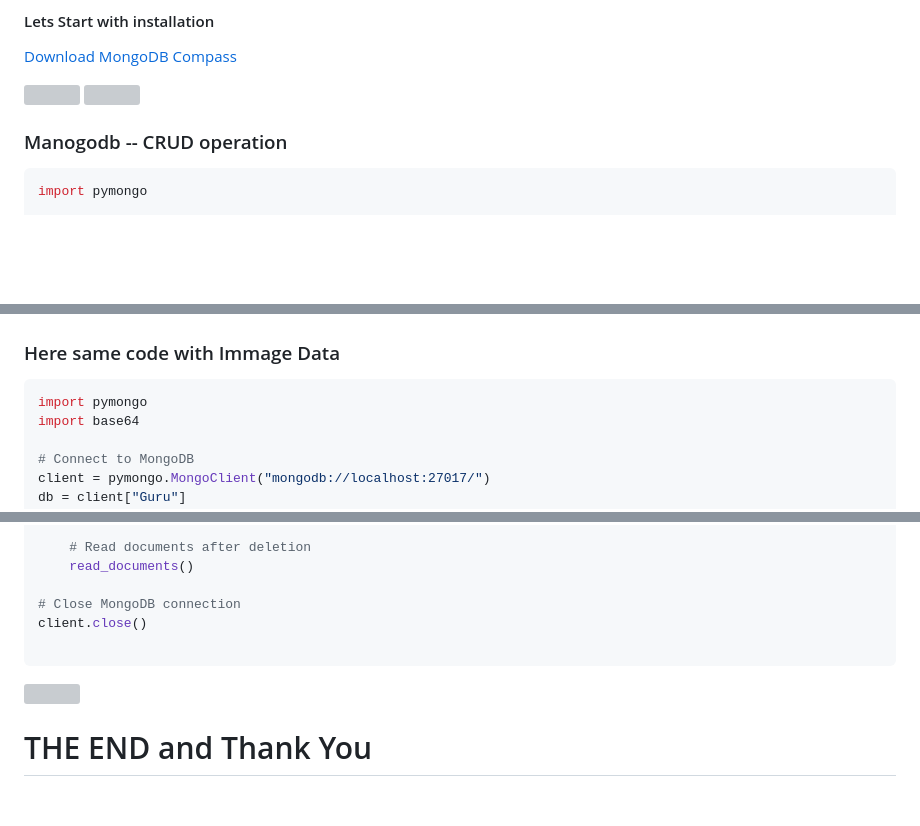
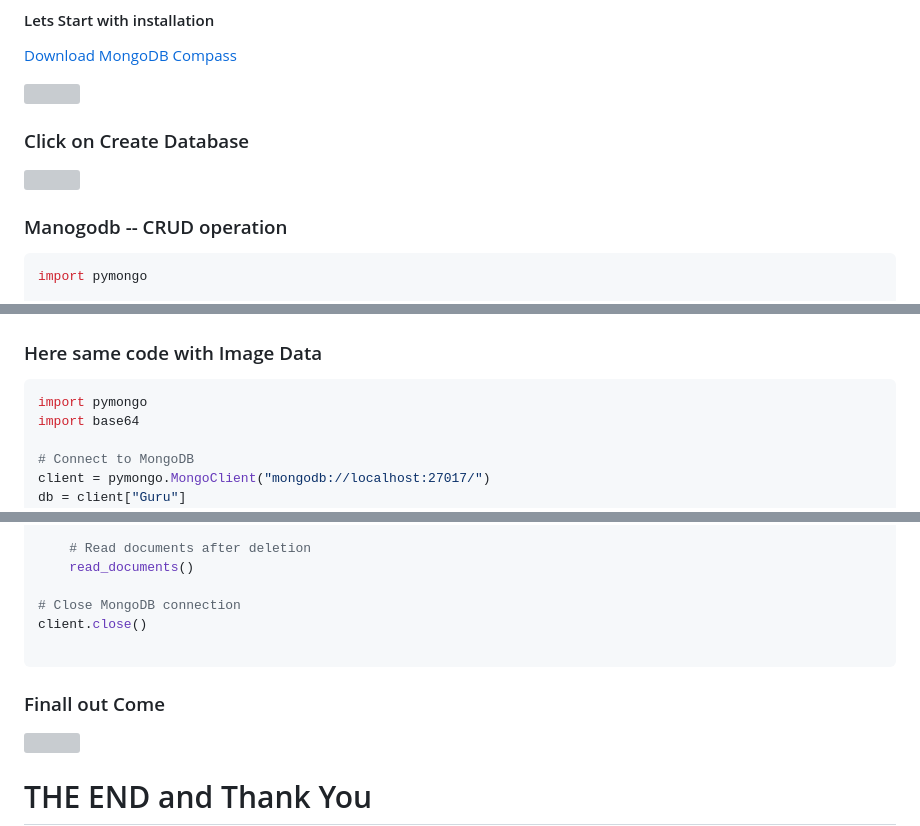
Before and after one commit to Gurupatil0003/Mysql-and-MongoDB, a Markdown page: README.md, 3 parts joined by grey strips. Drawn GitHub-style; blank space fills up the shorter version; grey boxes are pictures that could not be loaded.

````diff
--- a/README.md
+++ b/README.md
@@ -168,6 +168,7 @@ MongoDB is a popular open-source, NoSQL database management system that stores d
 
 <img width="100%" src="https://github.com/Gurupatil0003/Mysql_vs_Vscode_Connect/blob/main/Screenshot%202024-03-18%20232009.png"/>
 
+### Click on Create Database
 
 <img width="100%" src="https://github.com/Gurupatil0003/Mysql_vs_Vscode_Connect/blob/main/Screenshot%202024-03-18%20232052.png"/>
 
@@ -229,7 +230,8 @@ client.close()
 
 <img width="100%" src="https://github.com/Gurupatil0003/Mysql-and-MongoDB/blob/main/Screenshot%202024-03-19%20000152.png"/>
 
-### Here same code with Immage Data
+### Here same code with Image Data
+
 ```python
 import pymongo
 import base64
@@ -301,6 +303,8 @@ client.close()
 
 ```
 
+### Finall out Come
+
 <img width="100%" src="https://github.com/Gurupatil0003/Mysql_vs_Vscode_Connect/blob/main/Screenshot%202024-03-18%20232542.png"/>
 
 # THE END and Thank You
````
